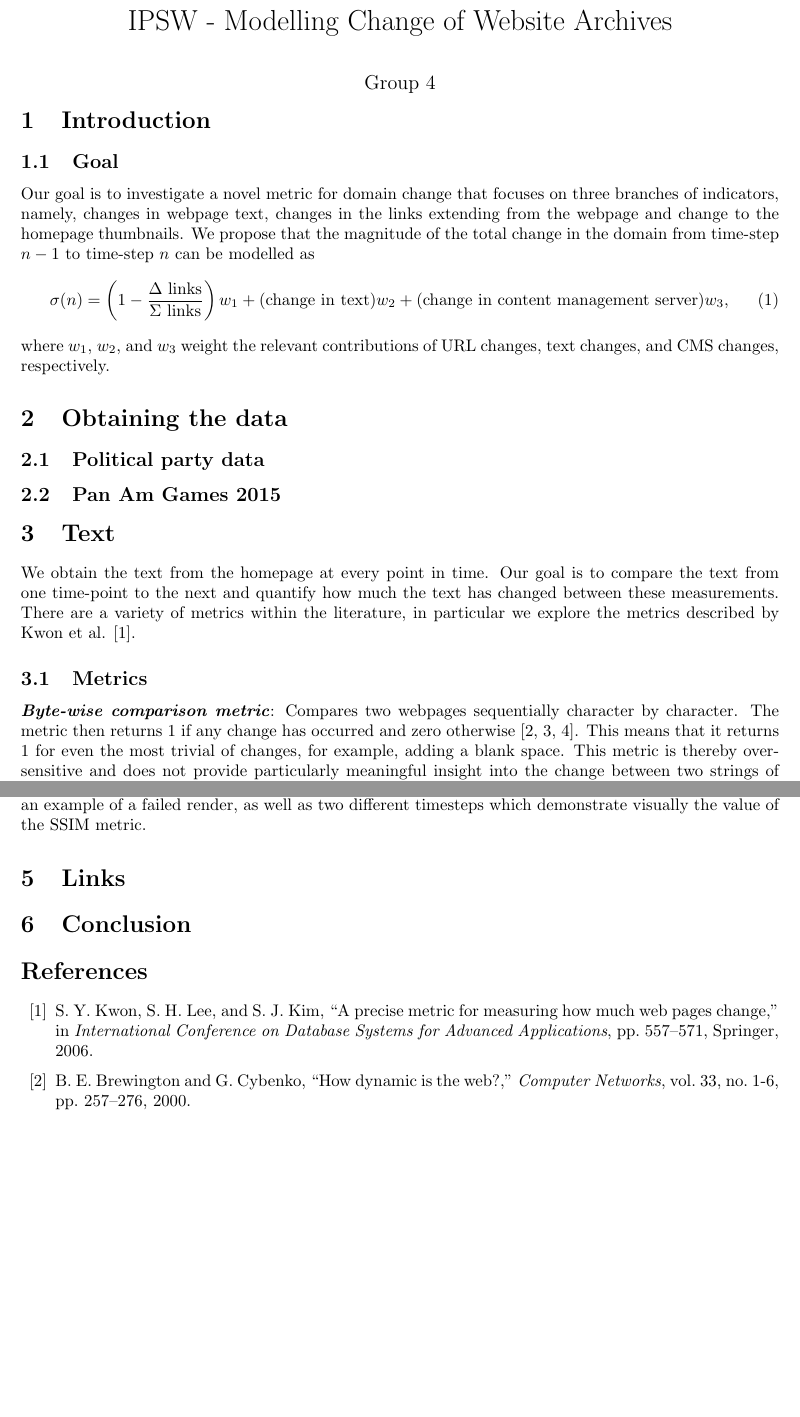
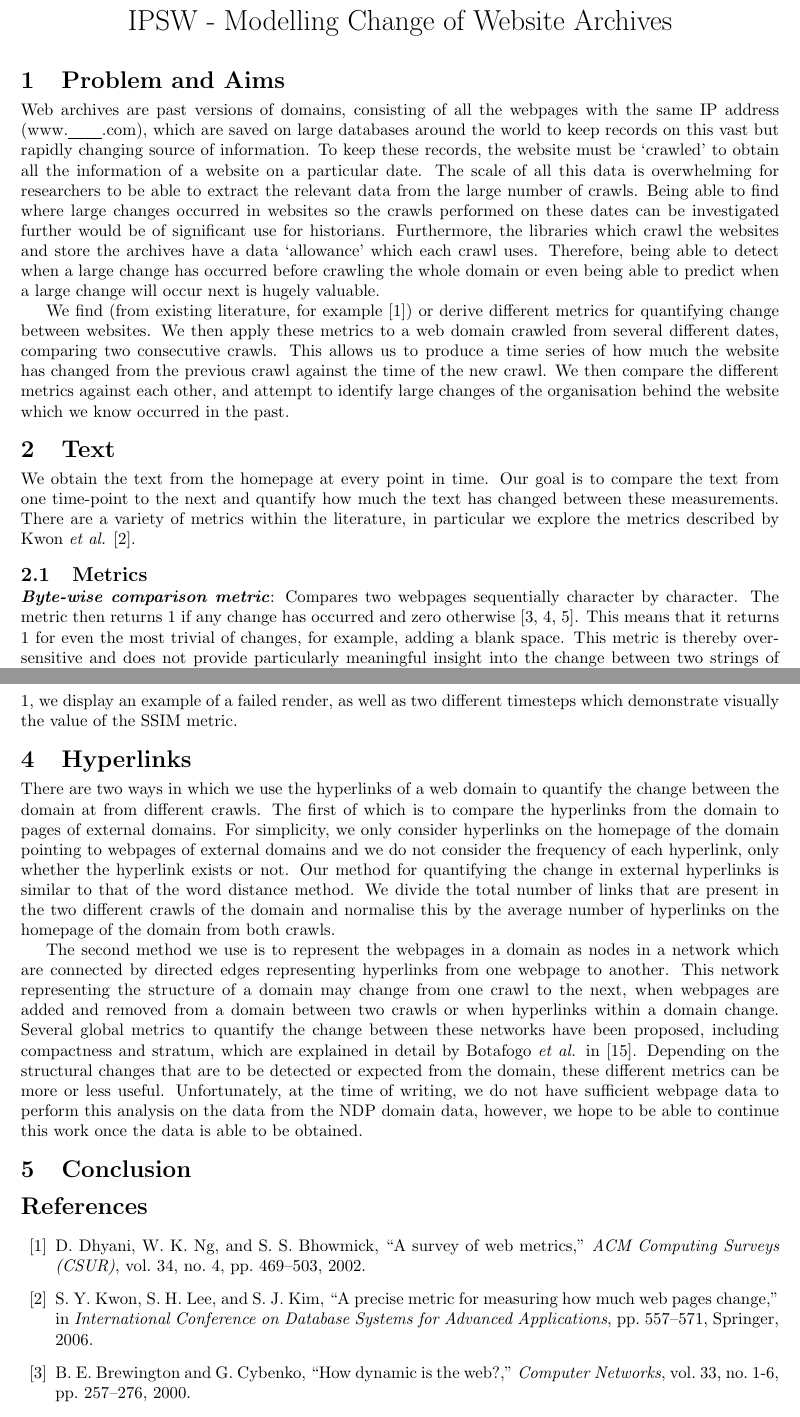
Before and after one commit to ianmilligan1/ipsw-quantifying-change, a LaTeX document (report.tex): two parts of pages 1 and 2 of 4 before the commit and two parts of pages 1 and 3 of 4 after it, joined at a grey line, cut so that both start at the same text, the shorter picture padded with empty space. Compiled offline with pdfLaTeX.

Commit message:
Sending Ian's additions to report tex file and bibliography

```diff
--- a/report.tex
+++ b/report.tex
@@ -24,26 +24,36 @@
 \begin{document}
 
 \title{IPSW - Modelling Change of Website Archives}
-\author{Group 4}
+\author{\vspace{-5ex}}
 \date{\vspace{-5ex}}
 \maketitle
 
-\section{Introduction}
+\vspace{-12mm}
 
-\subsection{Goal}
-Our goal is to investigate a novel metric for domain change that focuses on three branches of indicators, namely, changes in webpage text, changes in the links extending from the webpage and change to the homepage thumbnails. We propose that the  magnitude  of the total change in the domain from time-step $n-1$ to time-step $n$ can be modelled as
-\begin{equation}
-\sigma(n) = \left(1-\frac{\Delta\, \,\text{links}}{\Sigma\,\,\text{links}}\right)w_1 + (\text{change in text})w_2 + (\text{change in content management server})w_3,
-\end{equation}
-where $w_1$, $w_2$, and $w_3$ weight the relevant contributions of URL changes, text changes, and CMS changes, respectively.
+\section{Problem and Aims}
 
-\section{Obtaining the data}
-\subsection{Political party data}
-\subsection{Pan Am Games 2015}
+\vspace{-2mm}
+
+ Web archives are past versions of domains, consisting of all the webpages with the same IP address (www.\underline{ }\underline{ }\underline{ }\underline{ }\underline{ }\underline{ }.com), which are saved on large databases around the world to keep records on this vast but rapidly changing source of information.
+ To keep these records, the website must be `crawled' to obtain all the information of a website on a particular date.
+ The scale of all this data is overwhelming for researchers to be able to extract the relevant data from the large number of crawls.
+ Being able to find where large changes occurred in websites so the crawls performed on these dates can be investigated further would be of significant use for historians.
+ Furthermore, the libraries which crawl the websites and store the archives have a data `allowance' which each crawl uses.
+ Therefore, being able to detect when a large change has occurred before crawling the whole domain or even being able to predict when a large change will occur next is hugely valuable.
+
+ We find (from existing literature, for example \cite{dhyani2002survey}) or derive different metrics for quantifying change between websites.
+ We then apply these metrics to a web domain crawled from several different dates, comparing two consecutive crawls.
+ This allows us to produce a time series of how much the website has changed from the previous crawl against the time of the new crawl.
+ We then compare the different metrics against each other, and attempt to identify large changes of the organisation behind the website which we know occurred in the past.
+\vspace{-3mm}
 
 \section{Text}
-We obtain the text from the homepage at every point in time. Our goal is to compare the text from one time-point to the next and quantify how much the text has changed between these measurements. There are a variety of metrics within the literature, in particular we explore the metrics described by Kwon et~al.  \cite{kwon2006precise}.
+\vspace{-2mm}
+We obtain the text from the homepage at every point in time. Our goal is to compare the text from one time-point to the next and quantify how much the text has changed between these measurements. There are a variety of metrics within the literature, in particular we explore the metrics described by Kwon \textit{et~al.} \cite{kwon2006precise}.
+\vspace{-2mm}
 \subsection{Metrics}
+\vspace{-2mm}
 \textit{\textbf{Byte-wise comparison metric}}:
 Compares two webpages sequentially character by character. The metric then returns 1 if any change has occurred and zero otherwise \cite{brewington2000dynamic, cho1999evolution,kim2005empirical}. This means that it returns 1 for even the most trivial of changes, for example, adding a blank space. This metric is thereby over-sensitive and does not provide particularly meaningful insight into the change between two strings of text. However, the byte-wise metric is useful in limiting the pages of interest, namely, if at any time-step the metric is 0, we know that there have been absolutely no changes at all and hence we need not explore these events further.
+\vspace{1.5mm}
 
@@ -86,7 +94,21 @@ Therefore, we propose the use of the structural similarity index (SSIM) \cite{ss
 \end{figure}
 
 We wrote code in \texttt{python} to automatically generate thumbnails from a chosen web domain at all points recorded in the Wayback Machine, and used this to obtain a library of 108 thumbnails from \texttt{www.ndp.ca} from 2005-2019. There were times when the Wayback Archive had only saved a page that had failed to render, which presented itself as a primarily white webpage. We detected these `fails' and removed them from the data set, by imposing a maximum percentage of white pixels (80\%). In Figure \ref{fig::wayback_images}, we display an example of a failed render, as well as two different timesteps which demonstrate visually the value of the SSIM metric.
+\vspace{-3mm}
 
-\section{Links}
+\section{Hyperlinks}
+\vspace{-2mm}
+ There are two ways in which we use the hyperlinks of a web domain to quantify the change between the domain at from different crawls.
+ The first of which is to compare the hyperlinks from the domain to pages of external domains.
+ For simplicity, we only consider hyperlinks on the homepage of the domain pointing to webpages of external domains and we do not consider the frequency of each hyperlink, only whether the hyperlink exists or not.
+ Our method for quantifying the change in external hyperlinks is similar to that of the word distance method.
+ We divide the total number of links that are present in the two different crawls of the domain and normalise this by the average number of hyperlinks on the homepage of the domain from both crawls.
+
+ The second method we use is to represent the webpages in a domain as nodes in a network which are connected by directed edges representing hyperlinks from one webpage to another.
+ This network representing the structure of a domain may change from one crawl to the next, when webpages are added and removed from a domain between two crawls or when hyperlinks within a domain change.
+ Several global metrics to quantify the change between these networks have been proposed, including compactness and stratum, which are explained in detail by Botafogo \textit{et al.} in \cite{botafogo1992structural}.
+ Depending on the structural changes that are to be detected or expected from the domain, these different metrics can be more or less useful.
+ Unfortunately, at the time of writing, we do not have sufficient webpage data to perform this analysis on the data from the NDP domain data, however, we hope to be able to continue this work once the data is able to be obtained.
+\vspace{-3mm}
 
 \section{Conclusion}
```
Also changed, not shown: bibliography.bib (+22 -0 lines), report.tex (22 more changed lines).
